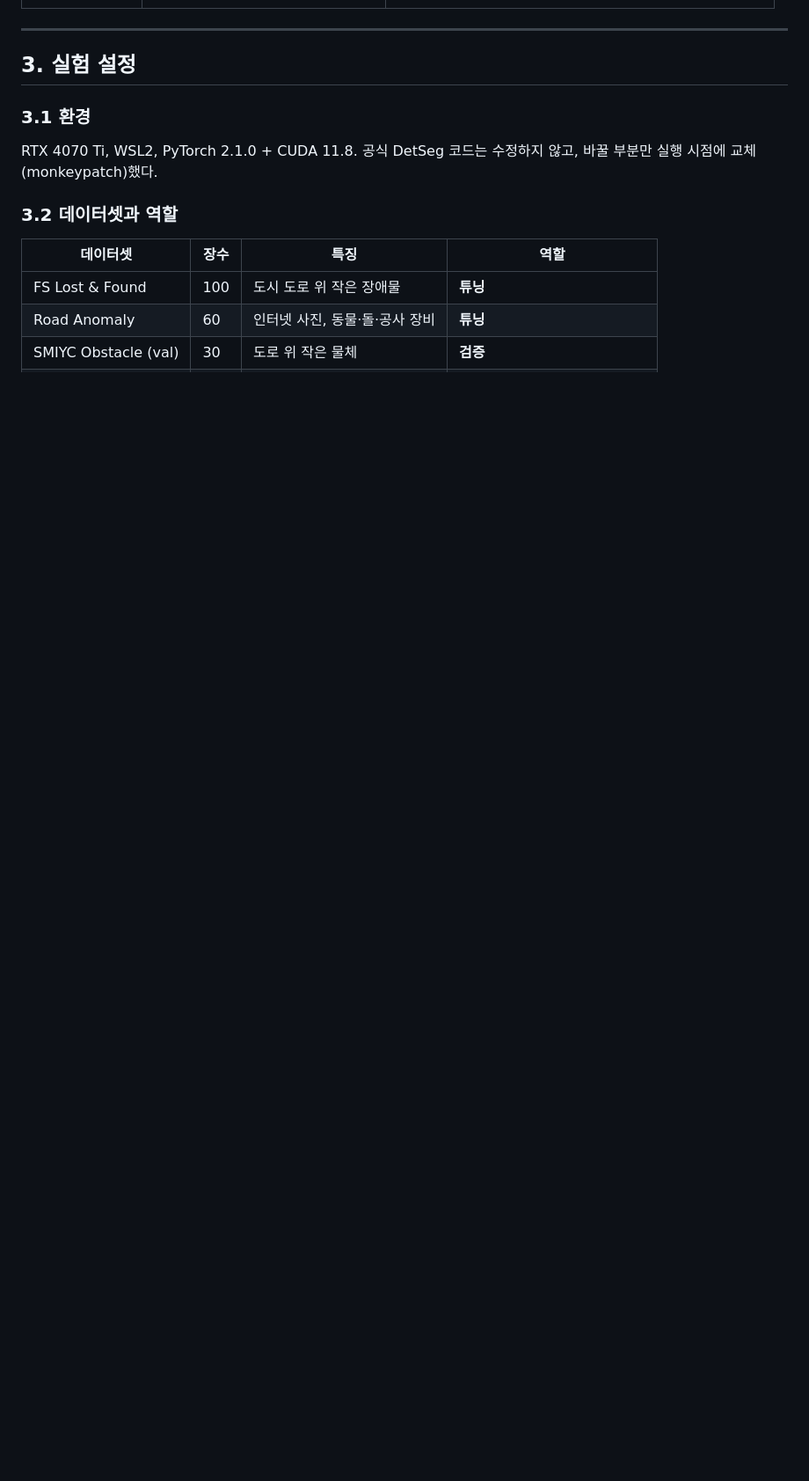
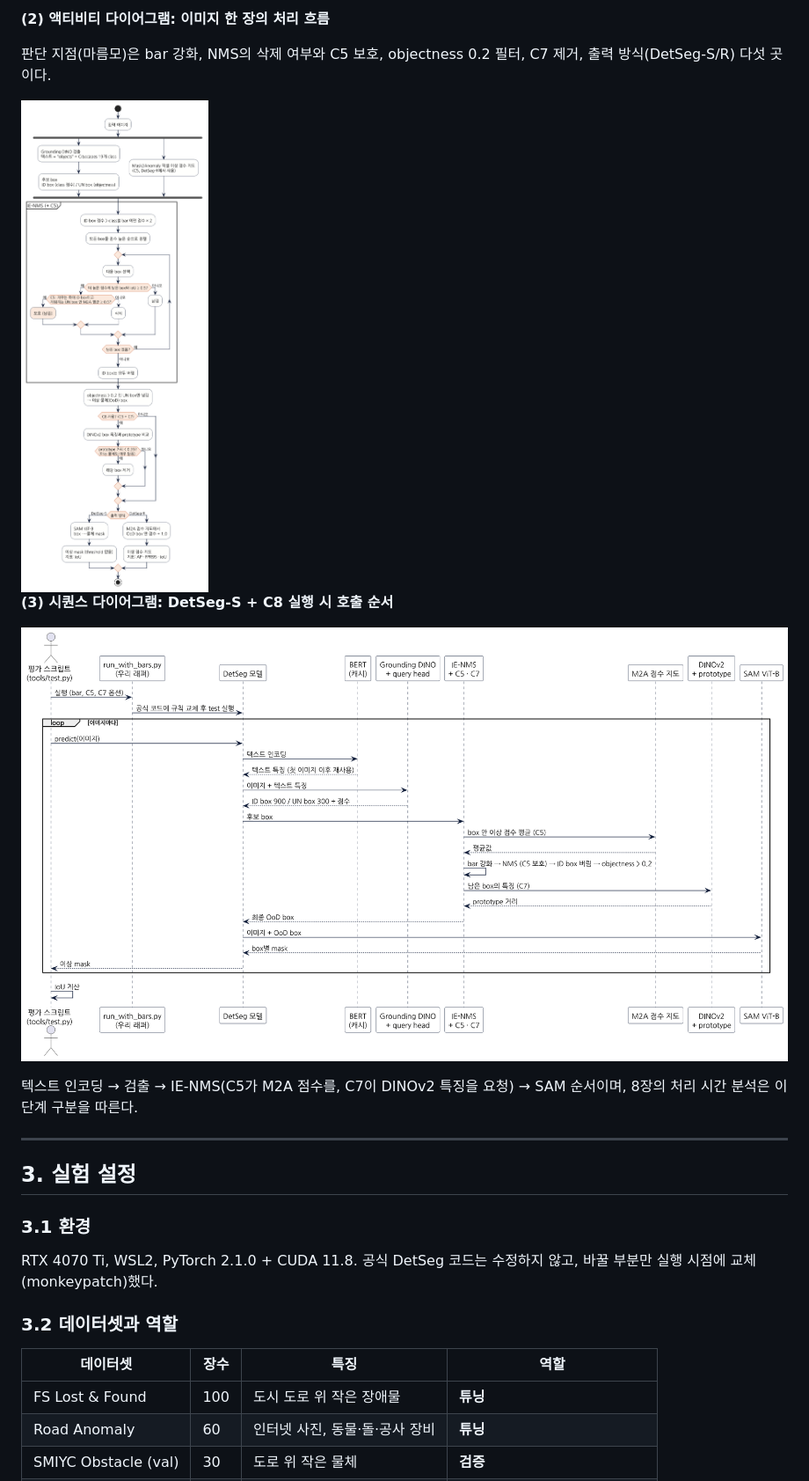
Before and after one commit to xowns0302/autonomous-driving-anomaly-segmentation, a Markdown page: docs/10_report_draft.md, the part around one of its changes. Shown at 88% size. Rendered like a GitHub page; pictures changed too: assets/figures/pipeline_activity.png (added), assets/figures/runtime_sequence.png (added); blank space fills up the shorter version.

Commit message:
Add UML diagrams (component, activity, sequence) to report
PlantUML sources in docs/diagrams, rendered PNGs in assets/figures.

Co-Authored-By: Claude Opus 5.5 <noreply@anthropic.com>

```diff
--- a/docs/10_report_draft.md
+++ b/docs/10_report_draft.md
@@ -89,3 +105,14 @@ flowchart LR
+**(2) 액티비티 다이어그램: 이미지 한 장의 처리 흐름**
+
+판단 지점(마름모)은 bar 강화, NMS의 삭제 여부와 C5 보호, objectness 0.2 필터, C7 제거, 출력 방식(DetSeg-S/R) 다섯 곳이다.
+
+<img src="../assets/figures/pipeline_activity.png" alt="처리 흐름" width="520">
+
+**(3) 시퀀스 다이어그램: DetSeg-S + C8 실행 시 호출 순서**
+
+![실행 순서](../assets/figures/runtime_sequence.png)
+
+텍스트 인코딩 → 검출 → IE-NMS(C5가 M2A 점수를, C7이 DINOv2 특징을 요청) → SAM 순서이며, 8장의 처리 시간 분석은 이 단계 구분을 따른다.
 
 ---
 
```
Also changed, not shown: other parts of docs/10_report_draft.md (+16 -0 lines), assets/figures/architecture_component.png (added), 3 other files.
